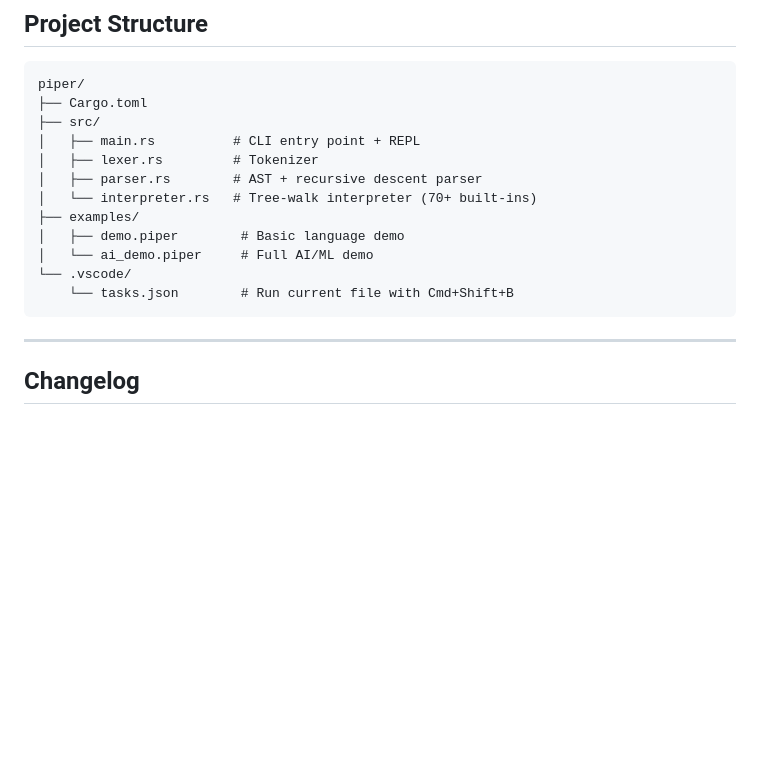
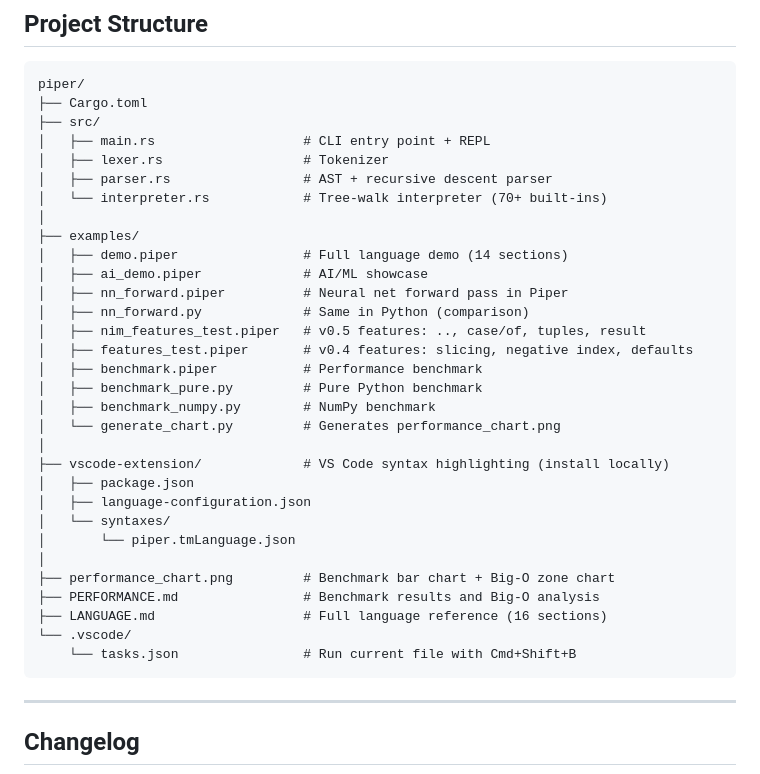
Before and after one commit to GaliRithvik/piper, a Markdown page: README.md, the part around the change. Rendered like a GitHub page; blank space fills up the shorter version.

Commit message:
Update project structure in README to reflect all current files

````diff
--- a/README.md
+++ b/README.md
@@ -238,15 +238,34 @@ Output appears in the integrated terminal.
 piper/
 ├── Cargo.toml
 ├── src/
-│   ├── main.rs          # CLI entry point + REPL
-│   ├── lexer.rs         # Tokenizer
-│   ├── parser.rs        # AST + recursive descent parser
-│   └── interpreter.rs   # Tree-walk interpreter (70+ built-ins)
+│   ├── main.rs                   # CLI entry point + REPL
+│   ├── lexer.rs                  # Tokenizer
+│   ├── parser.rs                 # AST + recursive descent parser
+│   └── interpreter.rs            # Tree-walk interpreter (70+ built-ins)
+│
 ├── examples/
-│   ├── demo.piper        # Basic language demo
-│   └── ai_demo.piper     # Full AI/ML demo
+│   ├── demo.piper                # Full language demo (14 sections)
+│   ├── ai_demo.piper             # AI/ML showcase
+│   ├── nn_forward.piper          # Neural net forward pass in Piper
+│   ├── nn_forward.py             # Same in Python (comparison)
+│   ├── nim_features_test.piper   # v0.5 features: .., case/of, tuples, result
+│   ├── features_test.piper       # v0.4 features: slicing, negative index, defaults
+│   ├── benchmark.piper           # Performance benchmark
+│   ├── benchmark_pure.py         # Pure Python benchmark
+│   ├── benchmark_numpy.py        # NumPy benchmark
+│   └── generate_chart.py         # Generates performance_chart.png
+│
+├── vscode-extension/             # VS Code syntax highlighting (install locally)
+│   ├── package.json
+│   ├── language-configuration.json
+│   └── syntaxes/
+│       └── piper.tmLanguage.json
+│
+├── performance_chart.png         # Benchmark bar chart + Big-O zone chart
+├── PERFORMANCE.md                # Benchmark results and Big-O analysis
+├── LANGUAGE.md                   # Full language reference (16 sections)
 └── .vscode/
-    └── tasks.json        # Run current file with Cmd+Shift+B
+    └── tasks.json                # Run current file with Cmd+Shift+B
 ```
 
 ---
````
